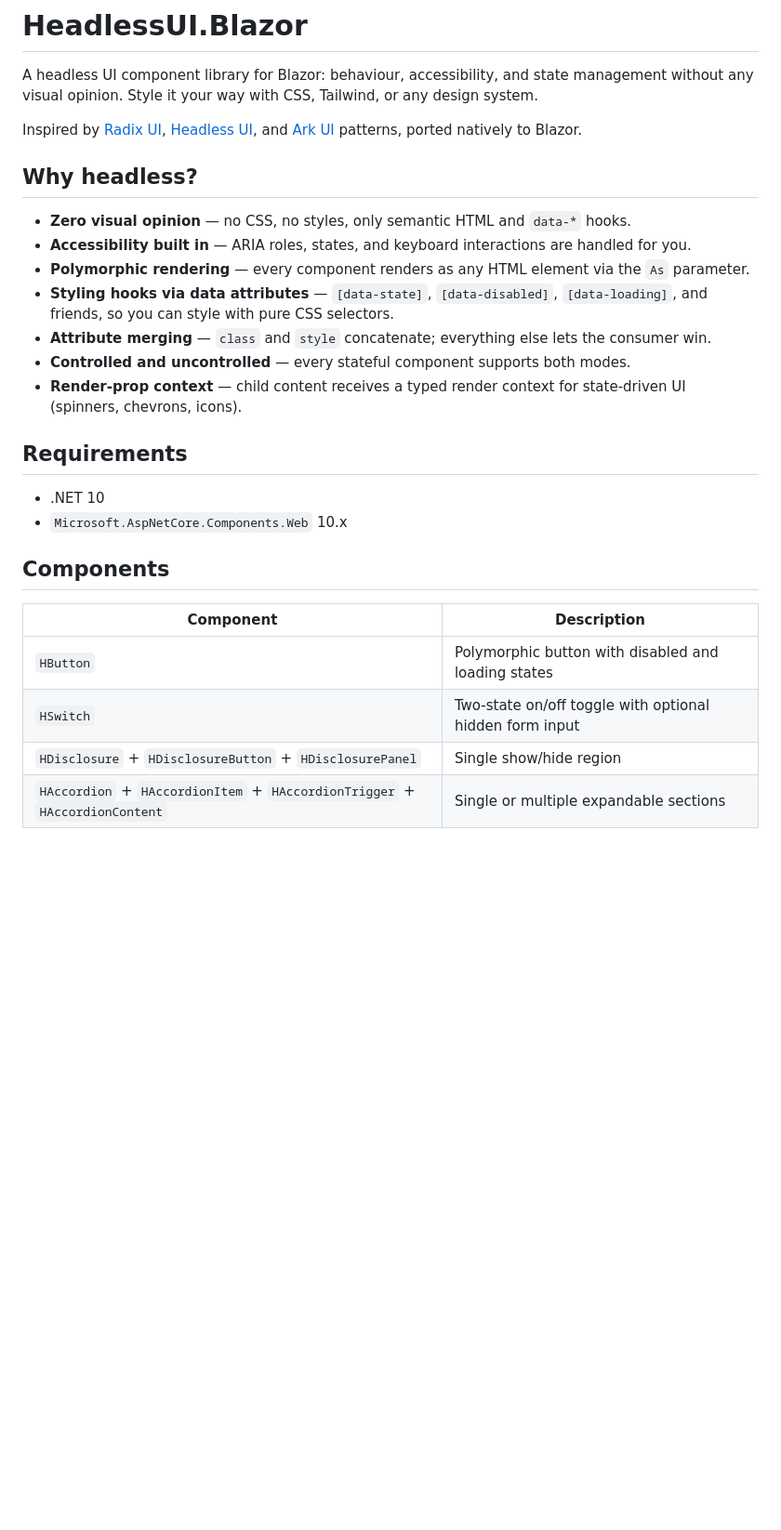
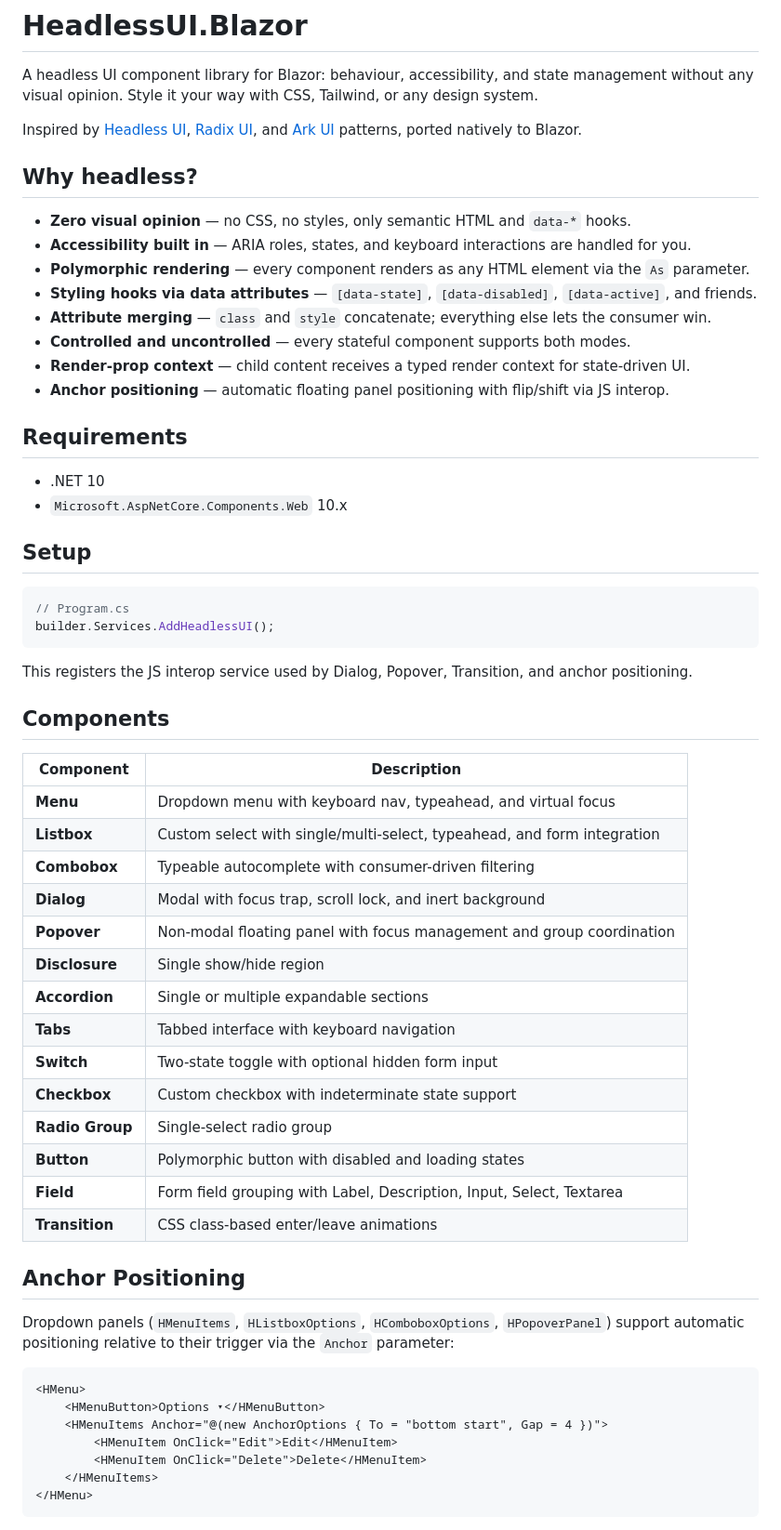
Before and after one commit to msynk/BlazorHeadless, a Markdown page: README.md, the part around one of its changes. Shown at 93% size. GitHub-like rendering; blank space fills up the shorter version.

````diff
--- a/README.md
+++ b/README.md
@@ -2,28 +2,63 @@
 
 A headless UI component library for Blazor: behaviour, accessibility, and state management without any visual opinion. Style it your way with CSS, Tailwind, or any design system.
 
-Inspired by [Radix UI](https://www.radix-ui.com/), [Headless UI](https://headlessui.com/), and [Ark UI](https://ark-ui.com/) patterns, ported natively to Blazor.
+Inspired by [Headless UI](https://headlessui.com/), [Radix UI](https://www.radix-ui.com/), and [Ark UI](https://ark-ui.com/) patterns, ported natively to Blazor.
 
 ## Why headless?
 
 - **Zero visual opinion** — no CSS, no styles, only semantic HTML and `data-*` hooks.
 - **Accessibility built in** — ARIA roles, states, and keyboard interactions are handled for you.
 - **Polymorphic rendering** — every component renders as any HTML element via the `As` parameter.
-- **Styling hooks via data attributes** — `[data-state]`, `[data-disabled]`, `[data-loading]`, and friends, so you can style with pure CSS selectors.
+- **Styling hooks via data attributes** — `[data-state]`, `[data-disabled]`, `[data-active]`, and friends.
 - **Attribute merging** — `class` and `style` concatenate; everything else lets the consumer win.
 - **Controlled and uncontrolled** — every stateful component supports both modes.
-- **Render-prop context** — child content receives a typed render context for state-driven UI (spinners, chevrons, icons).
+- **Render-prop context** — child content receives a typed render context for state-driven UI.
+- **Anchor positioning** — automatic floating panel positioning with flip/shift via JS interop.
 
 ## Requirements
 
 - .NET 10
 - `Microsoft.AspNetCore.Components.Web` 10.x
 
+## Setup
+
+```csharp
+// Program.cs
+builder.Services.AddHeadlessUI();
+```
+
+This registers the JS interop service used by Dialog, Popover, Transition, and anchor positioning.
+
 ## Components
 
 | Component | Description |
 | --- | --- |
-| `HButton` | Polymorphic button with disabled and loading states |
-| `HSwitch` | Two-state on/off toggle with optional hidden form input |
-| `HDisclosure` + `HDisclosureButton` + `HDisclosurePanel` | Single show/hide region |
-| `HAccordion` + `HAccordionItem` + `HAccordionTrigger` + `HAccordionContent` | Single or multiple expandable sections |
+| **Menu** | Dropdown menu with keyboard nav, typeahead, and virtual focus |
+| **Listbox** | Custom select with single/multi-select, typeahead, and form integration |
+| **Combobox** | Typeable autocomplete with consumer-driven filtering |
+| **Dialog** | Modal with focus trap, scroll lock, and inert background |
+| **Popover** | Non-modal floating panel with focus management and group coordination |
+| **Disclosure** | Single show/hide region |
+| **Accordion** | Single or multiple expandable sections |
+| **Tabs** | Tabbed interface with keyboard navigation |
+| **Switch** | Two-state toggle with optional hidden form input |
+| **Checkbox** | Custom checkbox with indeterminate state support |
+| **Radio Group** | Single-select radio group |
+| **Button** | Polymorphic button with disabled and loading states |
+| **Field** | Form field grouping with Label, Description, Input, Select, Textarea |
+| **Transition** | CSS class-based enter/leave animations |
+
+## Anchor Positioning
+
+Dropdown panels (`HMenuItems`, `HListboxOptions`, `HComboboxOptions`, `HPopoverPanel`) support automatic positioning relative to their trigger via the `Anchor` parameter:
+
+```razor
+<HMenu>
+    <HMenuButton>Options ▾</HMenuButton>
+    <HMenuItems Anchor="@(new AnchorOptions { To = "bottom start", Gap = 4 })">
+        <HMenuItem OnClick="Edit">Edit</HMenuItem>
+        <HMenuItem OnClick="Delete">Delete</HMenuItem>
+    </HMenuItems>
+</HMenu>
+```
+
````
Also changed, not shown: other parts of README.md (+126 -21 lines).
